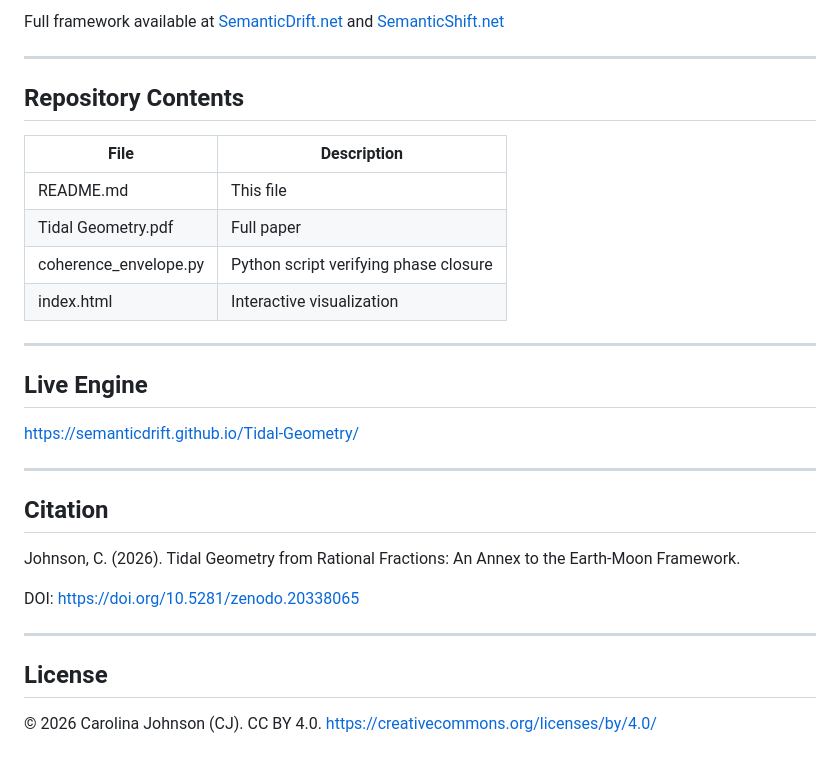
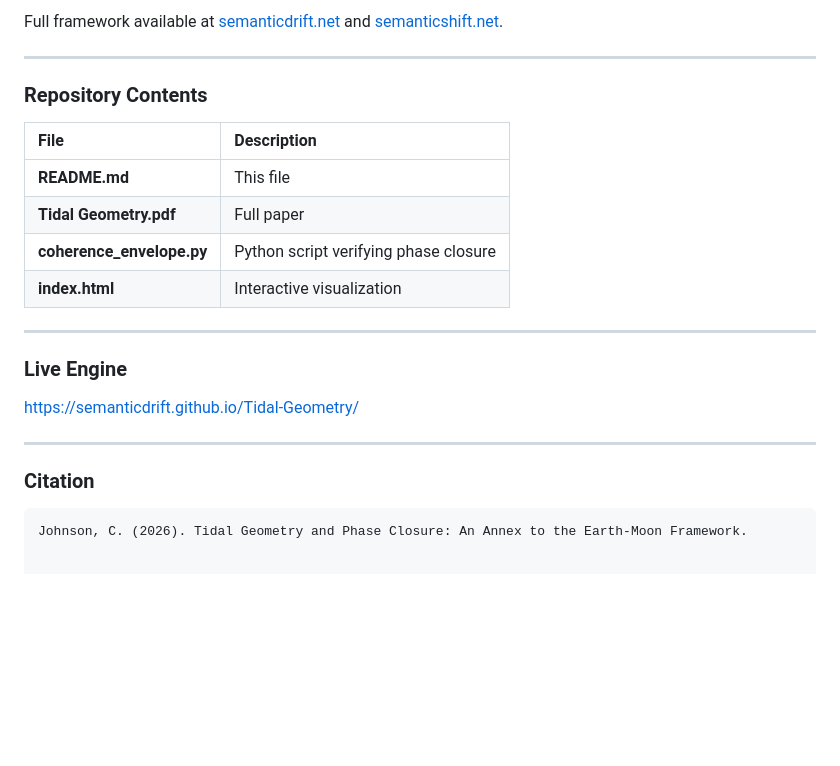
Before and after one commit to SemanticDrift/Tidal-Geometry, a Markdown page: README.md, the part around one of its changes. GitHub-like rendering; blank space fills up the shorter version.

````diff
--- a/README.md
+++ b/README.md
@@ -70,33 +64,26 @@ N = 94,000 x 1,140 = 107,160,000 lunations
 
-Full framework available at [SemanticDrift.net](https://semanticdrift.net) and [SemanticShift.net](https://semanticshift.net)
+Full framework available at [semanticdrift.net](https://semanticdrift.net) and [semanticshift.net](https://semanticshift.net).
 
 ---
 
-## Repository Contents
+### Repository Contents
 
 | File | Description |
-|------|-------------|
-| README.md | This file |
-| Tidal Geometry.pdf | Full paper |
-| coherence_envelope.py | Python script verifying phase closure |
-| index.html | Interactive visualization |
+| :--- | :--- |
+| **README.md** | This file |
+| **Tidal Geometry.pdf** | Full paper |
+| **coherence_envelope.py** | Python script verifying phase closure |
+| **index.html** | Interactive visualization |
 
 ---
 
-## Live Engine
+### Live Engine
 
-https://semanticdrift.github.io/Tidal-Geometry/
+[https://semanticdrift.github.io/Tidal-Geometry/](https://semanticdrift.github.io/Tidal-Geometry/)
 
 ---
 
-## Citation
+### Citation
 
-Johnson, C. (2026). Tidal Geometry from Rational Fractions: An Annex to the Earth-Moon Framework.
-
-DOI: https://doi.org/10.5281/zenodo.20338065
-
----
-
-## License
-
-© 2026 Carolina Johnson (CJ). CC BY 4.0. https://creativecommons.org/licenses/by/4.0/
+```text
+Johnson, C. (2026). Tidal Geometry and Phase Closure: An Annex to the Earth-Moon Framework.
````
Also changed, not shown: other parts of README.md (+34 -40 lines).
